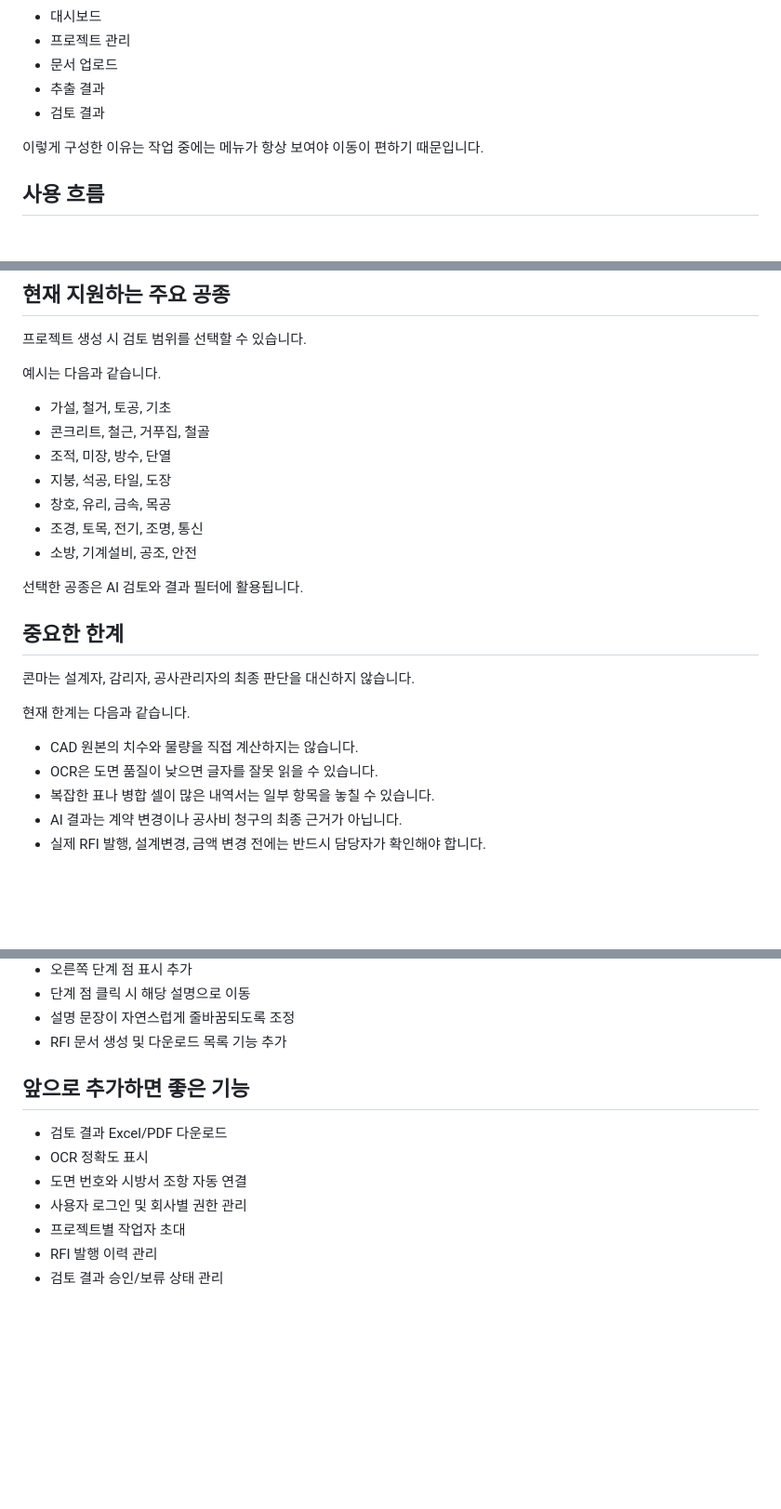
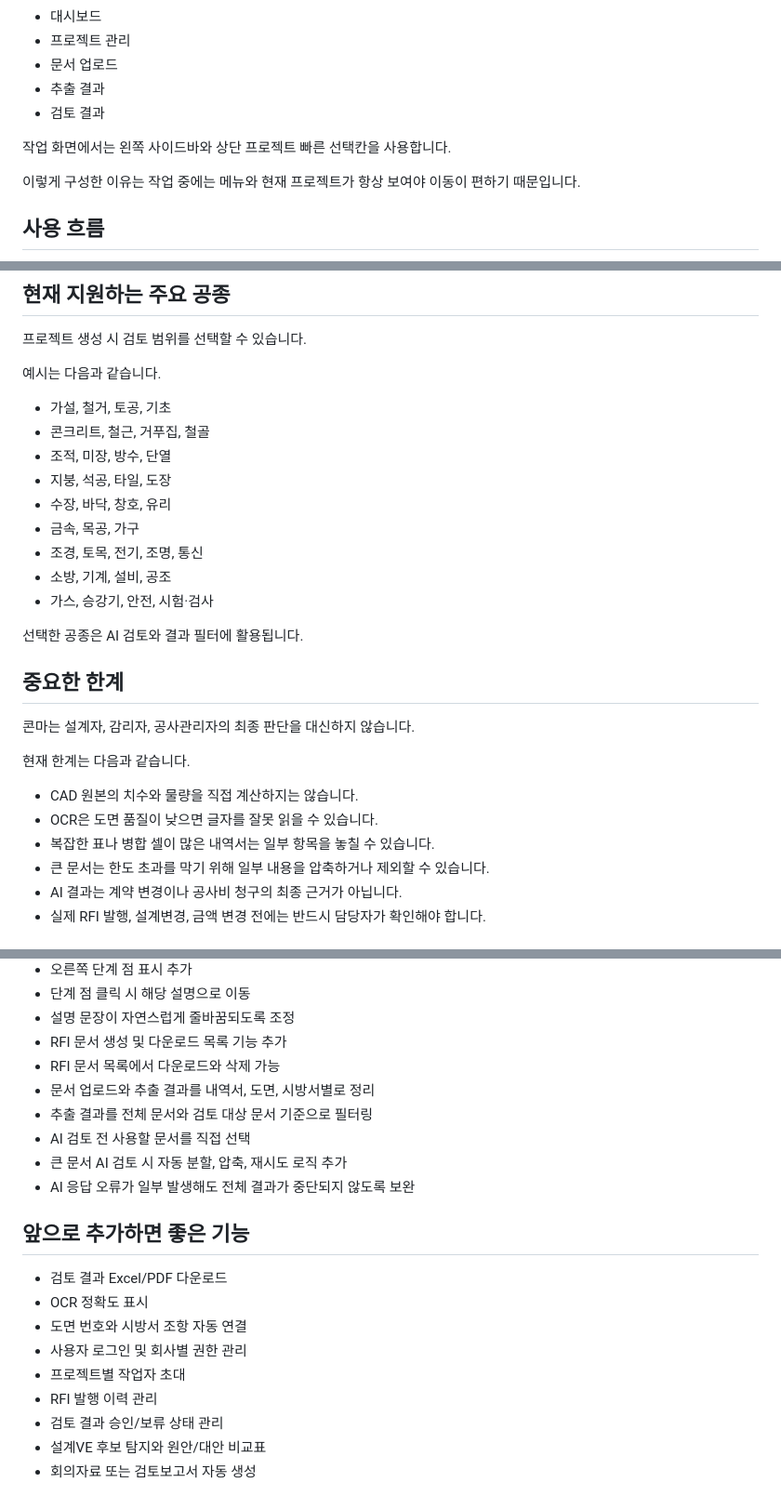
Before and after one commit to cv019229-dev/AI-CM-, a Markdown page: README.md, 3 parts joined by grey strips. Shown at 93% size. Rendered like a GitHub page; blank space fills up the shorter version.

```diff
--- a/README.md
+++ b/README.md
@@ -118,7 +132,9 @@ AI 검토 결과는 아래 4가지로 나누어 표시됩니다.
 - 추출 결과
 - 검토 결과
 
-이렇게 구성한 이유는 작업 중에는 메뉴가 항상 보여야 이동이 편하기 때문입니다.
+작업 화면에서는 왼쪽 사이드바와 상단 프로젝트 빠른 선택칸을 사용합니다.
+
+이렇게 구성한 이유는 작업 중에는 메뉴와 현재 프로젝트가 항상 보여야 이동이 편하기 때문입니다.
 
 ## 사용 흐름
 
@@ -193,9 +211,11 @@ AI는 문서를 바로 마법처럼 이해하는 것이 아니라, 다음 자료
 - 콘크리트, 철근, 거푸집, 철골
 - 조적, 미장, 방수, 단열
 - 지붕, 석공, 타일, 도장
-- 창호, 유리, 금속, 목공
+- 수장, 바닥, 창호, 유리
+- 금속, 목공, 가구
 - 조경, 토목, 전기, 조명, 통신
-- 소방, 기계설비, 공조, 안전
+- 소방, 기계, 설비, 공조
+- 가스, 승강기, 안전, 시험·검사
 
 선택한 공종은 AI 검토와 결과 필터에 활용됩니다.
 
@@ -208,6 +228,7 @@ AI는 문서를 바로 마법처럼 이해하는 것이 아니라, 다음 자료
 - CAD 원본의 치수와 물량을 직접 계산하지는 않습니다.
 - OCR은 도면 품질이 낮으면 글자를 잘못 읽을 수 있습니다.
 - 복잡한 표나 병합 셀이 많은 내역서는 일부 항목을 놓칠 수 있습니다.
+- 큰 문서는 한도 초과를 막기 위해 일부 내용을 압축하거나 제외할 수 있습니다.
 - AI 결과는 계약 변경이나 공사비 청구의 최종 근거가 아닙니다.
 - 실제 RFI 발행, 설계변경, 금액 변경 전에는 반드시 담당자가 확인해야 합니다.
 
@@ -226,6 +247,12 @@ AI는 문서를 바로 마법처럼 이해하는 것이 아니라, 다음 자료
 - 단계 점 클릭 시 해당 설명으로 이동
 - 설명 문장이 자연스럽게 줄바꿈되도록 조정
 - RFI 문서 생성 및 다운로드 목록 기능 추가
+- RFI 문서 목록에서 다운로드와 삭제 가능
+- 문서 업로드와 추출 결과를 내역서, 도면, 시방서별로 정리
+- 추출 결과를 전체 문서와 검토 대상 문서 기준으로 필터링
+- AI 검토 전 사용할 문서를 직접 선택
+- 큰 문서 AI 검토 시 자동 분할, 압축, 재시도 로직 추가
+- AI 응답 오류가 일부 발생해도 전체 결과가 중단되지 않도록 보완
 
 ## 앞으로 추가하면 좋은 기능
 
@@ -236,3 +263,5 @@ AI는 문서를 바로 마법처럼 이해하는 것이 아니라, 다음 자료
 - 프로젝트별 작업자 초대
 - RFI 발행 이력 관리
 - 검토 결과 승인/보류 상태 관리
+- 설계VE 후보 탐지와 원안/대안 비교표
+- 회의자료 또는 검토보고서 자동 생성
```
Also changed, not shown: other parts of README.md (+17 -1 lines).
